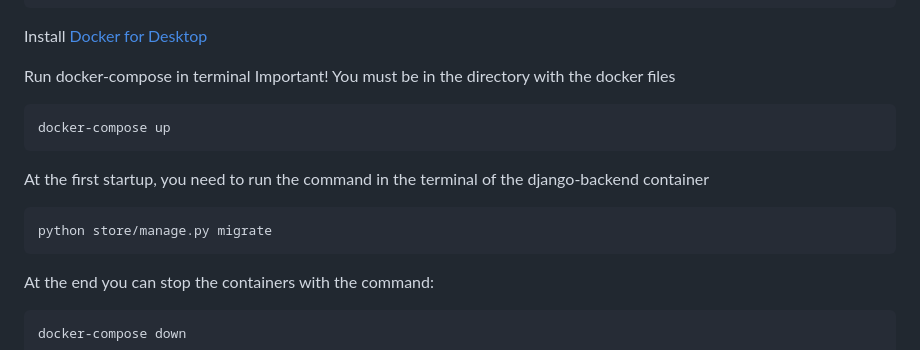
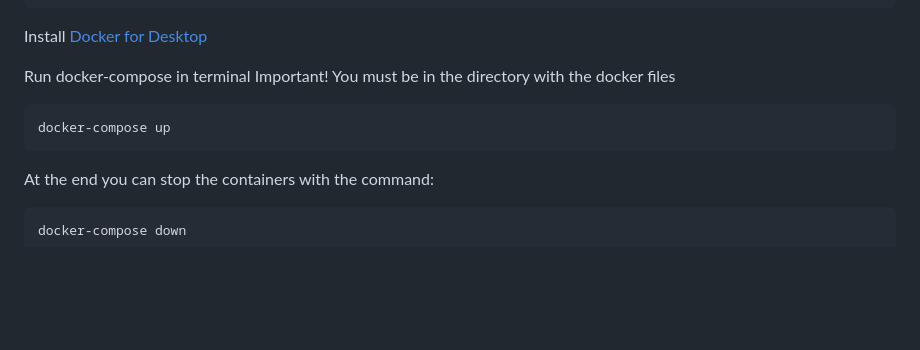
Before and after one commit to MargoKis/world-is-yours, a Markdown page: backend/README.md, the part around the change. Drawn GitHub-style; blank space fills up the shorter version.

Commit message:
upd README.md

````diff
--- a/backend/README.md
+++ b/backend/README.md
@@ -12,11 +12,6 @@ Run docker-compose in terminal
 Important! You must be in the directory with the docker files
 ```
 docker-compose up
-```
-
-At the first startup, you need to run the command in the terminal of the django-backend container
-```
-python store/manage.py migrate
 ```
 
 At the end  you can stop the containers with the command:
````
